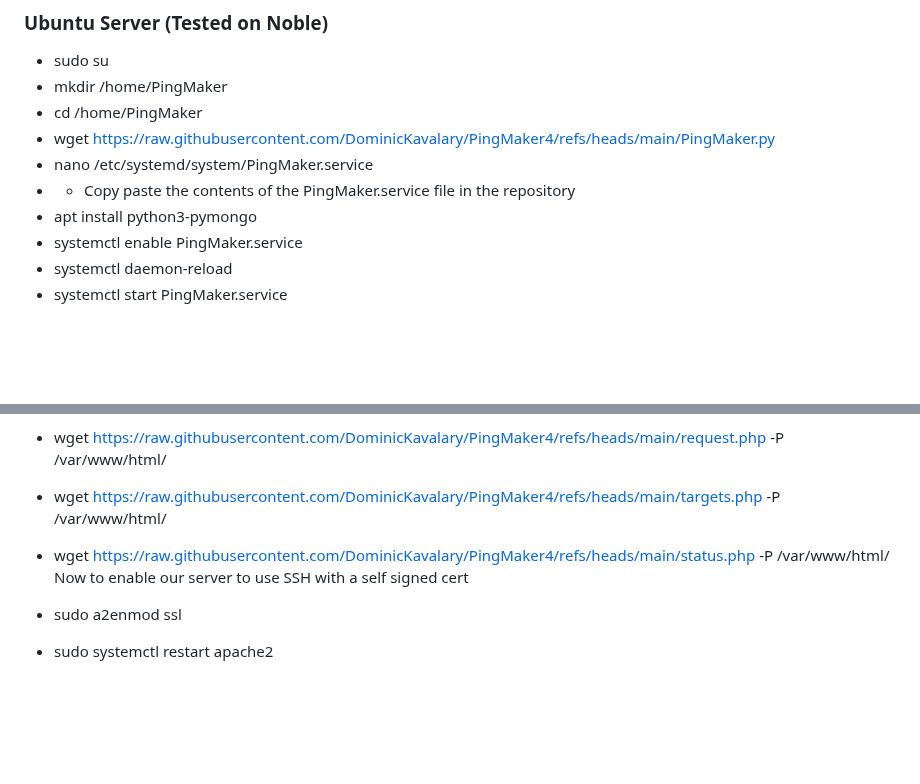
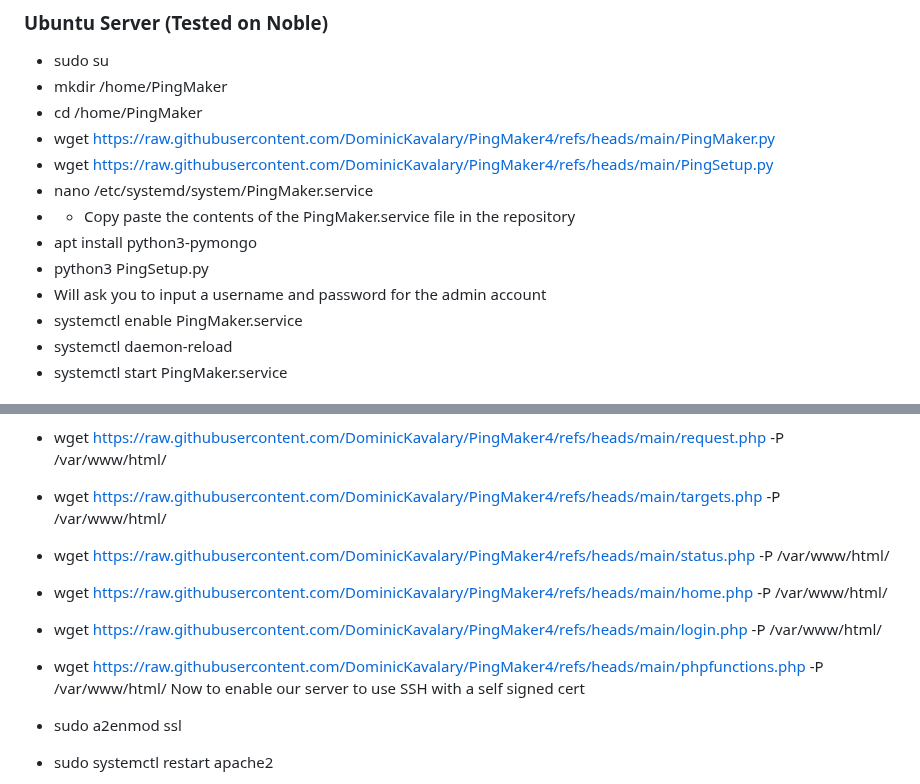
Before and after one commit to DominicKavalary/PingMaker4, a Markdown page: README.md, 2 parts joined by grey strips. Rendered like a GitHub page; blank space fills up the shorter version.

```diff
--- a/README.md
+++ b/README.md
@@ -48,9 +48,12 @@ session required pam_limits.so
 - mkdir /home/PingMaker
 - cd /home/PingMaker
 - wget https://raw.githubusercontent.com/DominicKavalary/PingMaker4/refs/heads/main/PingMaker.py
+- wget https://raw.githubusercontent.com/DominicKavalary/PingMaker4/refs/heads/main/PingSetup.py
 - nano /etc/systemd/system/PingMaker.service
 - - Copy paste the contents of the PingMaker.service file in the repository
 - apt install python3-pymongo
+- python3 PingSetup.py
+- 	Will ask you to input a username and password for the admin account
 - systemctl enable PingMaker.service
 - systemctl daemon-reload
 - systemctl start PingMaker.service
@@ -66,6 +69,9 @@ Test if you can rach apache server with address of ubuntu server
 - wget https://raw.githubusercontent.com/DominicKavalary/PingMaker4/refs/heads/main/request.php -P /var/www/html/
 - wget https://raw.githubusercontent.com/DominicKavalary/PingMaker4/refs/heads/main/targets.php -P /var/www/html/
 - wget https://raw.githubusercontent.com/DominicKavalary/PingMaker4/refs/heads/main/status.php -P /var/www/html/
+- wget https://raw.githubusercontent.com/DominicKavalary/PingMaker4/refs/heads/main/home.php -P /var/www/html/
+- wget https://raw.githubusercontent.com/DominicKavalary/PingMaker4/refs/heads/main/login.php -P /var/www/html/
+- wget https://raw.githubusercontent.com/DominicKavalary/PingMaker4/refs/heads/main/phpfunctions.php -P /var/www/html/
 Now to enable our server to use SSH with a self signed cert
 - sudo a2enmod ssl
 - sudo systemctl restart apache2
```
